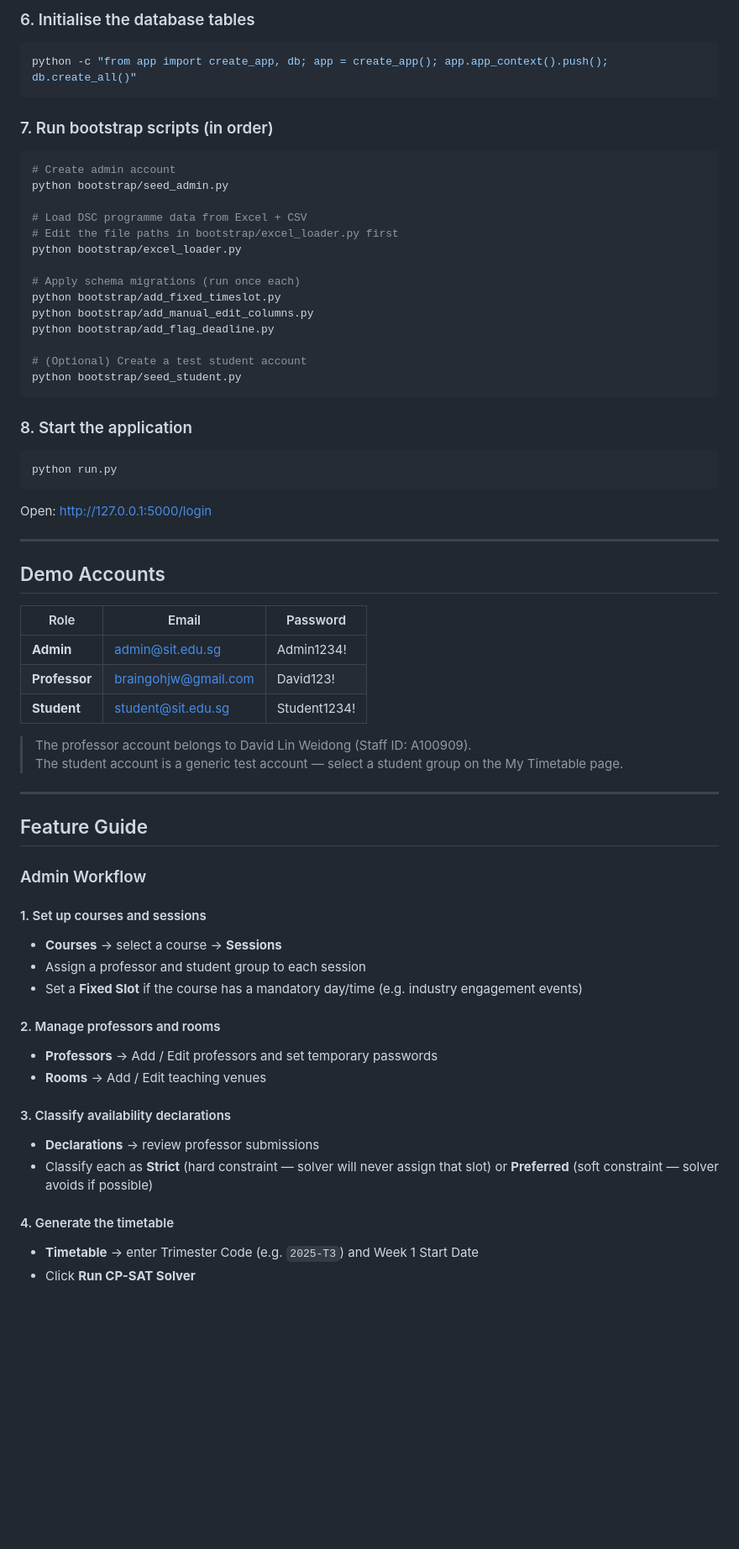
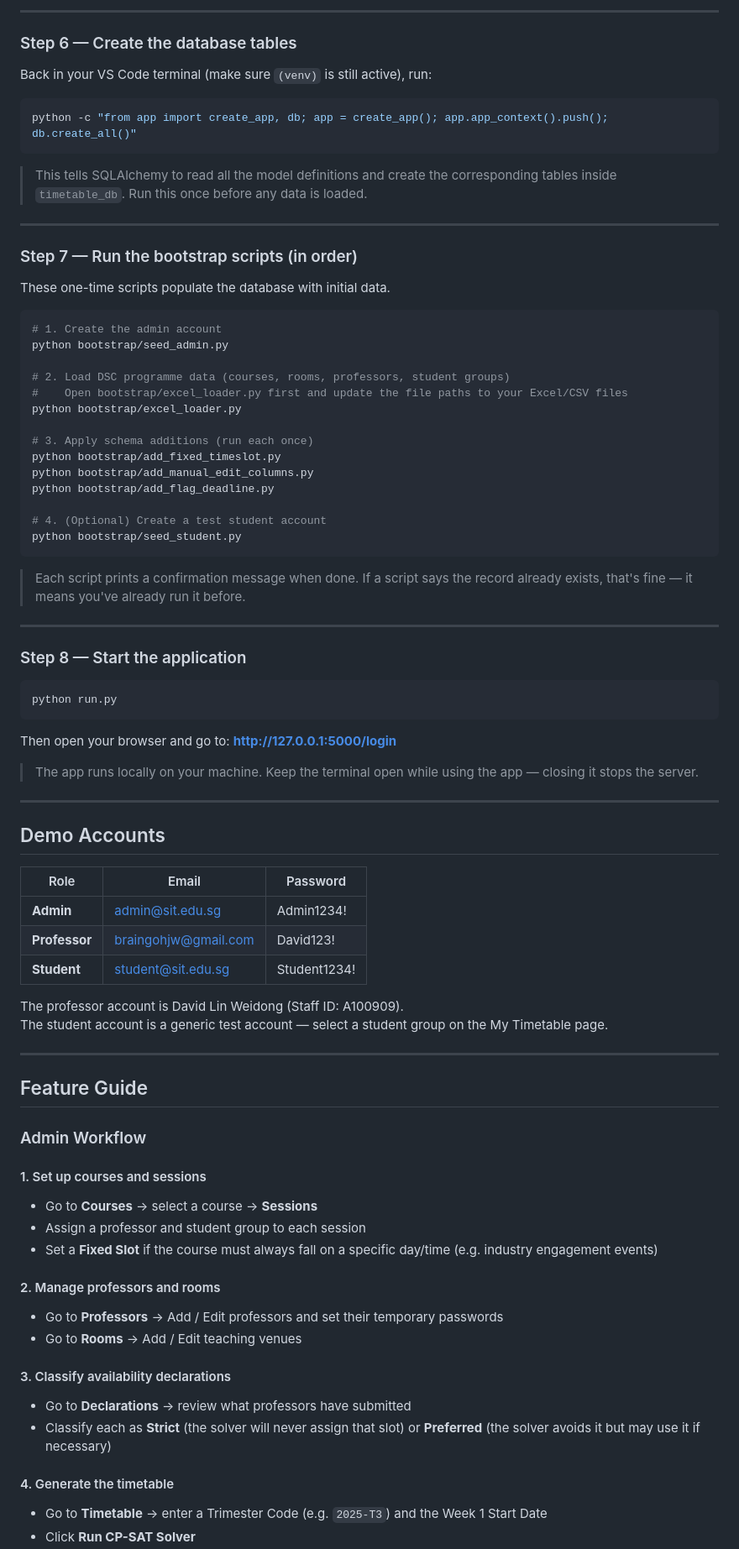
Before and after one commit to Brian-Goh-JW/timetable-system, a Markdown page: README.md, the part around one of its changes. Shown at 84% size. GitHub-like rendering; blank space fills up the shorter version.

````diff
--- a/README.md
+++ b/README.md
@@ -81,32 +110,52 @@ class Config:
 
-### 6. Initialise the database tables
+---
+
+### Step 6 — Create the database tables
+
+Back in your VS Code terminal (make sure `(venv)` is still active), run:
+
 ```bash
 python -c "from app import create_app, db; app = create_app(); app.app_context().push(); db.create_all()"
 ```
 
-### 7. Run bootstrap scripts (in order)
+> This tells SQLAlchemy to read all the model definitions and create the corresponding tables inside `timetable_db`. Run this once before any data is loaded.
+
+---
+
+### Step 7 — Run the bootstrap scripts (in order)
+
+These one-time scripts populate the database with initial data.
+
 ```bash
-# Create admin account
+# 1. Create the admin account
 python bootstrap/seed_admin.py
 
-# Load DSC programme data from Excel + CSV
-# Edit the file paths in bootstrap/excel_loader.py first
+# 2. Load DSC programme data (courses, rooms, professors, student groups)
+#    Open bootstrap/excel_loader.py first and update the file paths to your Excel/CSV files
 python bootstrap/excel_loader.py
 
-# Apply schema migrations (run once each)
+# 3. Apply schema additions (run each once)
 python bootstrap/add_fixed_timeslot.py
 python bootstrap/add_manual_edit_columns.py
 python bootstrap/add_flag_deadline.py
 
-# (Optional) Create a test student account
+# 4. (Optional) Create a test student account
 python bootstrap/seed_student.py
 ```
 
-### 8. Start the application
+> Each script prints a confirmation message when done. If a script says the record already exists, that's fine — it means you've already run it before.
+
+---
+
+### Step 8 — Start the application
+
 ```bash
 python run.py
 ```
-Open: http://127.0.0.1:5000/login
+
+Then open your browser and go to: **http://127.0.0.1:5000/login**
+
+> The app runs locally on your machine. Keep the terminal open while using the app — closing it stops the server.
 
 ---
 
@@ -118,8 +167,8 @@ Open: http://127.0.0.1:5000/login
 | **Professor** | braingohjw@gmail.com | David123! |
 | **Student** | student@sit.edu.sg | Student1234! |
 
-> The professor account belongs to David Lin Weidong (Staff ID: A100909).
-> The student account is a generic test account — select a student group on the My Timetable page.
+The professor account is David Lin Weidong (Staff ID: A100909).
+The student account is a generic test account — select a student group on the My Timetable page.
 
 ---
 
@@ -128,18 +177,18 @@ Open: http://127.0.0.1:5000/login
 ### Admin Workflow
 
 #### 1. Set up courses and sessions
-- **Courses** → select a course → **Sessions**
+- Go to **Courses** → select a course → **Sessions**
 - Assign a professor and student group to each session
-- Set a **Fixed Slot** if the course has a mandatory day/time (e.g. industry engagement events)
+- Set a **Fixed Slot** if the course must always fall on a specific day/time (e.g. industry engagement events)
 
 #### 2. Manage professors and rooms
-- **Professors** → Add / Edit professors and set temporary passwords
-- **Rooms** → Add / Edit teaching venues
+- Go to **Professors** → Add / Edit professors and set their temporary passwords
+- Go to **Rooms** → Add / Edit teaching venues
 
 #### 3. Classify availability declarations
-- **Declarations** → review professor submissions
-- Classify each as **Strict** (hard constraint — solver will never assign that slot) or **Preferred** (soft constraint — solver avoids if possible)
+- Go to **Declarations** → review what professors have submitted
+- Classify each as **Strict** (the solver will never assign that slot) or **Preferred** (the solver avoids it but may use it if necessary)
 
 #### 4. Generate the timetable
-- **Timetable** → enter Trimester Code (e.g. `2025-T3`) and Week 1 Start Date
+- Go to **Timetable** → enter a Trimester Code (e.g. `2025-T3`) and the Week 1 Start Date
 - Click **Run CP-SAT Solver**
````
Also changed, not shown: other parts of README.md (+91 -62 lines).
